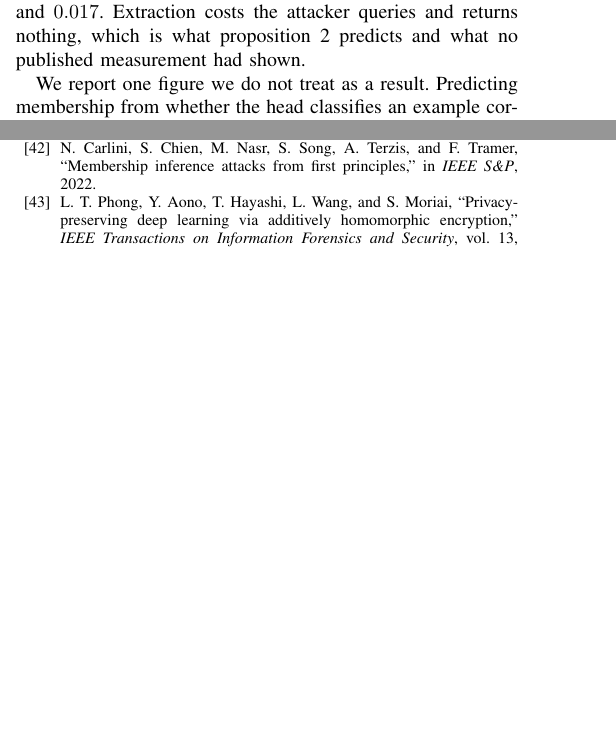
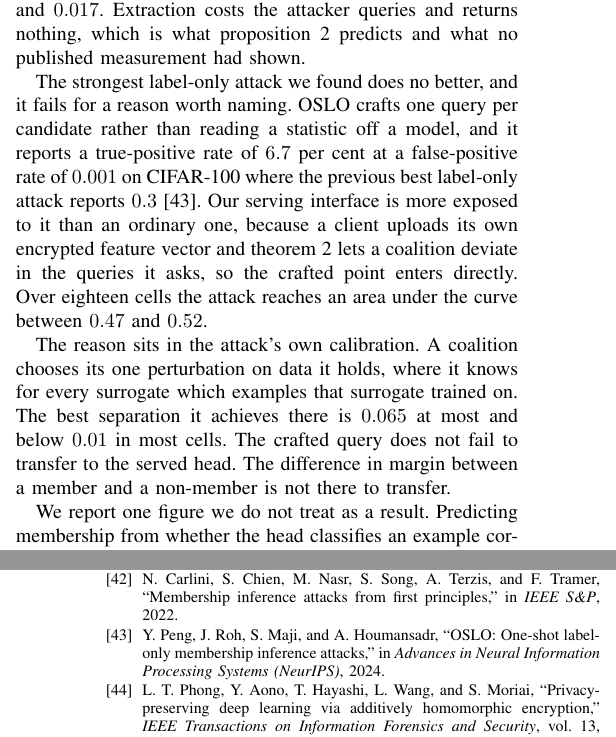
Before and after one commit to hkanpak21/HE-IFD, a LaTeX paper (docs/paper/main-tr.tex, which reads docs/paper/refs.bib, docs/paper/sections/security.tex): two parts of the columns of pages 9 and 21 of 23 before the commit and two parts of the columns of pages 9 and 22 of 23 after it, joined at a grey line, cut so that both start at the same text, the shorter picture padded with empty space. Compiled offline with pdfLaTeX.

Commit message:
Report: OSLO, and why it finds nothing
The third attack surface, jobs 1618542 to 1618544. OSLO crafts one query per
candidate rather than reading a statistic off a model, and our interface is more
exposed to it than an ordinary one because a client uploads its own encrypted
feature vector and Theorem 3 lets a coalition deviate in the queries it asks.
Over eighteen cells it reaches an area under the curve between 0.47 and 0.52.

The second paragraph is the one worth having. The coalition picks its perturbation
on data it holds, where it knows the ground truth, and the best separation
available there is 0.065 at most and under 0.01 in most cells. The crafted query
does not fail to transfer. The margin difference between a member and a non-member
is not there to transfer.

peng2024oslo's author list came from an agent summary; corrected against the arXiv
page and given its NeurIPS 2024 venue.

Co-Authored-By: Claude Opus 5 <noreply@anthropic.com>

```diff
--- a/docs/paper/refs.bib
+++ b/docs/paper/refs.bib
@@ -1326,0 +1331,3 @@
+  booktitle = {Advances in Neural Information Processing Systems (NeurIPS)},
+  year      = {2024}
+}
--- a/docs/paper/sections/security.tex
+++ b/docs/paper/sections/security.tex
@@ -407,6 +407,23 @@ $0.01$ to between $0.009$ and $0.017$. Extraction costs the attacker queries and
 returns nothing, which is what \cref{prop:c2c} predicts and what no published
 measurement had shown.}
 
+\tronly{The strongest label-only attack we found does no better, and it fails for
+a reason worth naming. OSLO crafts one query per candidate rather than reading a
+statistic off a model, and it reports a true-positive rate of $6.7$ per cent at a
+false-positive rate of $0.001$ on CIFAR-100 where the previous best label-only
+attack reports $0.3$~\cite{peng2024oslo}. Our serving interface is more exposed to
+it than an ordinary one, because a client uploads its own encrypted feature vector
+and \cref{thm:malicious} lets a coalition deviate in the queries it asks, so the
+crafted point enters directly. Over eighteen cells the attack reaches an area
+under the curve between $0.47$ and $0.52$.}
+
+\tronly{The reason sits in the attack's own calibration. A coalition chooses its
+one perturbation on data it holds, where it knows for every surrogate which
+examples that surrogate trained on. The best separation it achieves there is
+$0.065$ at most and below $0.01$ in most cells. The crafted query does not fail to
+transfer to the served head. The difference in margin between a member and a
+non-member is not there to transfer.}
+
 \tronly{We report one figure we do not treat as a result. Predicting membership
 from whether the head classifies an example correctly reaches an area under the
 curve of $0.72$ on Banking77. Our holdout reserves at least one example of every
```
Also changed, not shown: docs/paper/main-tr.pdf, docs/paper/main.pdf, docs/paper/refs.bib (4 more changed lines), 1 other file.
